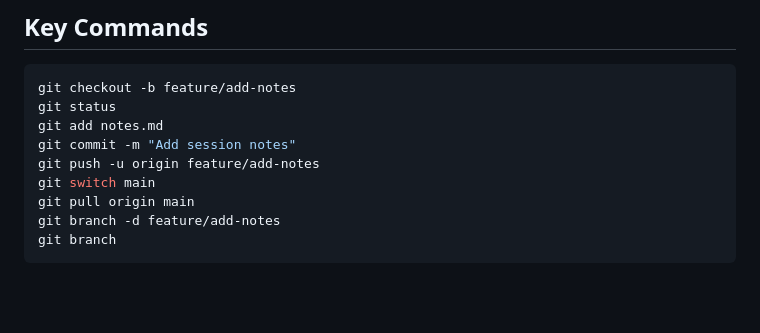
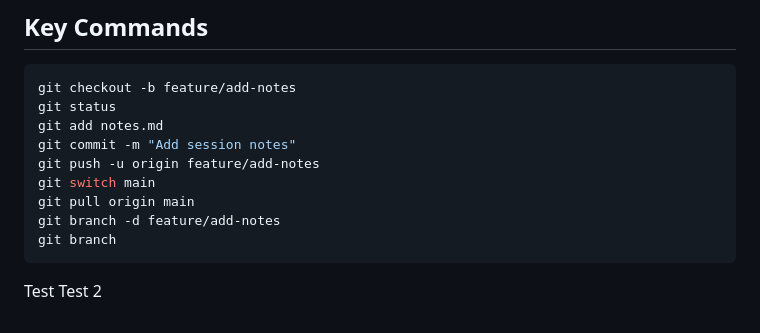
Before and after one commit to Wutang-Dev/CoderCo, a Markdown page: Git/Gitlab/notes.md, the part around the change. GitHub-like rendering; blank space fills up the shorter version.

````diff
--- a/Git/Gitlab/notes.md
+++ b/Git/Gitlab/notes.md
@@ -199,3 +199,6 @@ git pull origin main
 git branch -d feature/add-notes
 git branch
 ```
+
+Test
+Test 2
````
